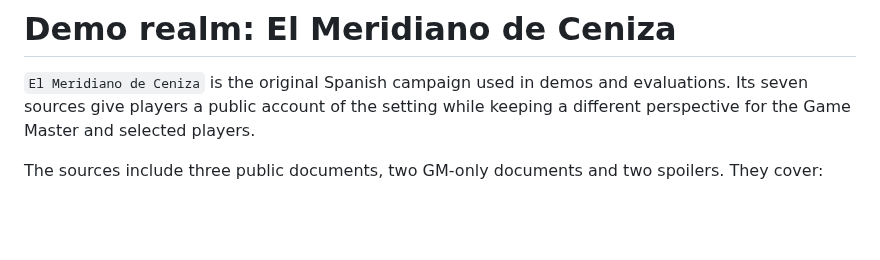
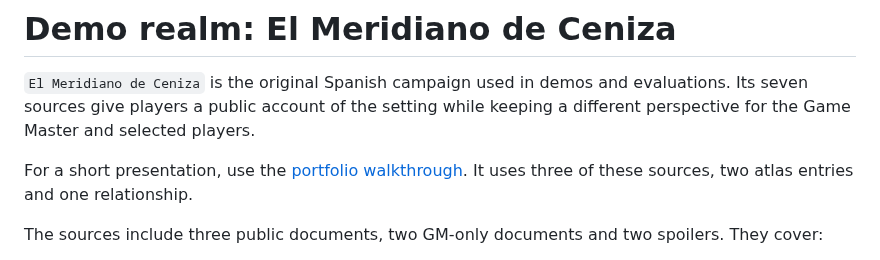
Before and after one commit to sogekingdabest/codex-of-realms, a Markdown page: demo/README.md, the part around the change. GitHub-like rendering; blank space fills up the shorter version.

```diff
--- a/demo/README.md
+++ b/demo/README.md
@@ -1,6 +1,8 @@
 # Demo realm: El Meridiano de Ceniza
 
 `El Meridiano de Ceniza` is the original Spanish campaign used in demos and evaluations. Its seven sources give players a public account of the setting while keeping a different perspective for the Game Master and selected players.
+
+For a short presentation, use the [portfolio walkthrough](PORTFOLIO.md). It uses three of these sources, two atlas entries and one relationship.
 
 The sources include three public documents, two GM-only documents and two spoilers. They cover:
 
```
Also changed, not shown: README.md (+8 -0 lines), demo/PORTFOLIO.md (added, +43 -0 lines), docs/README.md (+1 -0 lines), demo/assets/atlas.png (added), demo/assets/fuentes-direccion.png (added), demo/assets/fuentes-jugador.png (added), demo/assets/fuentes-jugadora.png (added), demo/assets/lector.png (added), demo/assets/respuesta.png (added), 1 other file.
